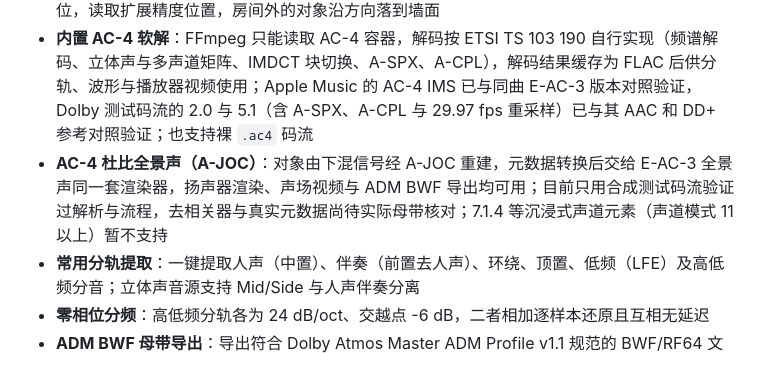
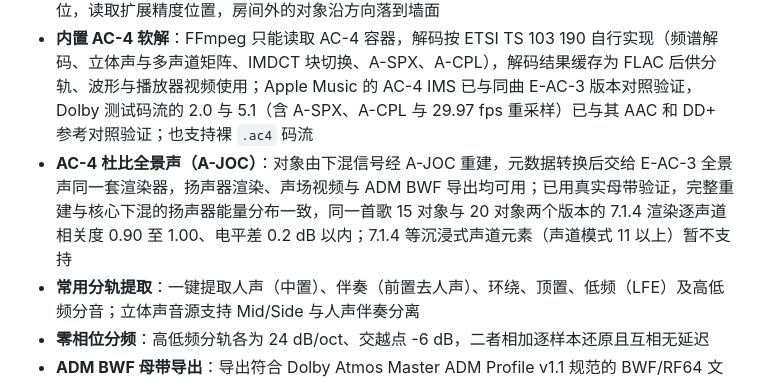
Before and after one commit to ChouChiu/SoundWeaver, a Markdown page: README.md, the part around the change. Drawn GitHub-style.

Commit message:
docs: record A-JOC validation against real masters
Co-Authored-By: Claude Opus 5.5 <noreply@anthropic.com>

```diff
--- a/README.md
+++ b/README.md
@@ -31,7 +31,7 @@ uv run soundweaver
 - **内置 E-AC-3 JOC 软解**：无需依赖杜比官方闭源套件，基于 ETSI TS 103 420 规范直接从码流重构空间音频对象（支持 5 声道下混的 JOC 码流，即流媒体常见的 5.1 核心）
 - **12 种渲染布局**：从 2.0、5.1、7.1、5.1.4、7.1.4 到 9.1.6，按对象位置做恒功率房间声像，渲染到 2.0 / 5.1 / 7.1 时套用码流自带的 trim 修剪，并遵守对象的区域约束；ISF 对象按其环形布局定位，读取扩展精度位置，房间外的对象沿方向落到墙面
 - **内置 AC-4 软解**：FFmpeg 只能读取 AC-4 容器，解码按 ETSI TS 103 190 自行实现（频谱解码、立体声与多声道矩阵、IMDCT 块切换、A-SPX、A-CPL），解码结果缓存为 FLAC 后供分轨、波形与播放器视频使用；Apple Music 的 AC-4 IMS 已与同曲 E-AC-3 版本对照验证，Dolby 测试码流的 2.0 与 5.1（含 A-SPX、A-CPL 与 29.97 fps 重采样）已与其 AAC 和 DD+ 参考对照验证；也支持裸 `.ac4` 码流
-- **AC-4 杜比全景声（A-JOC）**：对象由下混信号经 A-JOC 重建，元数据转换后交给 E-AC-3 全景声同一套渲染器，扬声器渲染、声场视频与 ADM BWF 导出均可用；目前只用合成测试码流验证过解析与流程，去相关器与真实元数据尚待实际母带核对；7.1.4 等沉浸式声道元素（声道模式 11 以上）暂不支持
+- **AC-4 杜比全景声（A-JOC）**：对象由下混信号经 A-JOC 重建，元数据转换后交给 E-AC-3 全景声同一套渲染器，扬声器渲染、声场视频与 ADM BWF 导出均可用；已用真实母带验证，完整重建与核心下混的扬声器能量分布一致，同一首歌 15 对象与 20 对象两个版本的 7.1.4 渲染逐声道相关度 0.90 至 1.00、电平差 0.2 dB 以内；7.1.4 等沉浸式声道元素（声道模式 11 以上）暂不支持
 - **常用分轨提取**：一键提取人声（中置）、伴奏（前置去人声）、环绕、顶置、低频（LFE）及高低频分音；立体声音源支持 Mid/Side 与人声伴奏分离
 - **零相位分频**：高低频分轨各为 24 dB/oct、交越点 -6 dB，二者相加逐样本还原且互相无延迟
 - **ADM BWF 母带导出**：导出符合 Dolby Atmos Master ADM Profile v1.1 规范的 BWF/RF64 文件，包含完整空间对象轨迹，可直接导入 DAW 或杜比全景声渲染器
```
